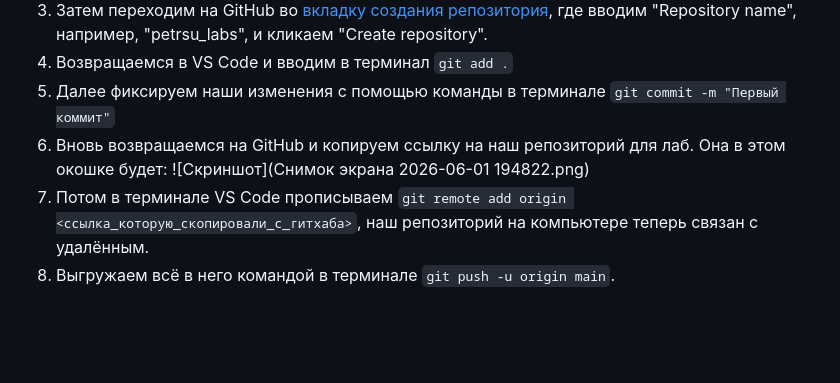
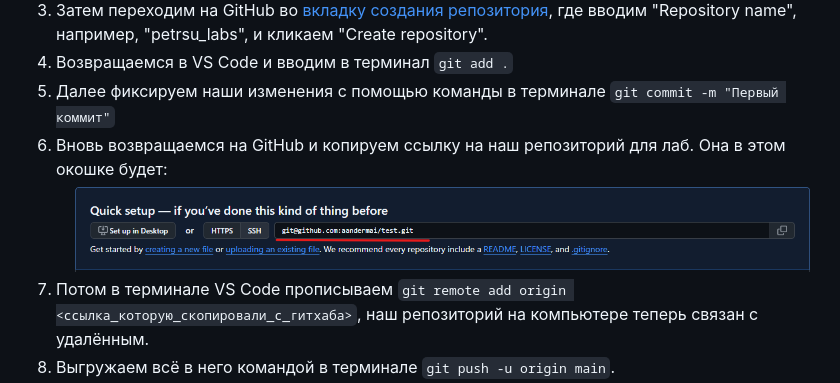
Before and after one commit to aandermai/petrsu_labs, a Markdown page: Гайд по выгрузке лабораторных работ на GitHub.md, the part around the change. Drawn GitHub-style; blank space fills up the shorter version.

Commit message:
фикс отображения картинки в md файле 2

```diff
--- a/Гайд по выгрузке лабораторных работ на GitHub.md
+++ b/Гайд по выгрузке лабораторных работ на GitHub.md
@@ -50,7 +50,7 @@
 4. Возвращаемся в VS Code и вводим в терминал `git add .`
 5. Далее фиксируем наши изменения с помощью команды в терминале `git commit -m "Первый коммит"`
 6. Вновь возвращаемся на GitHub и копируем ссылку на наш репозиторий для лаб. Она в этом окошке будет:
-   ![Скриншот](Снимок экрана 2026-06-01 194822.png)
+   ![Скриншот](images/github_screen.png)
 7. Потом в терминале VS Code прописываем `git remote add origin <ссылка_которую_скопировали_с_гитхаба>`, наш репозиторий на компьютере теперь связан с удалённым.
 8. Выгружаем всё в него командой в терминале `git push -u origin main`.
 
```
